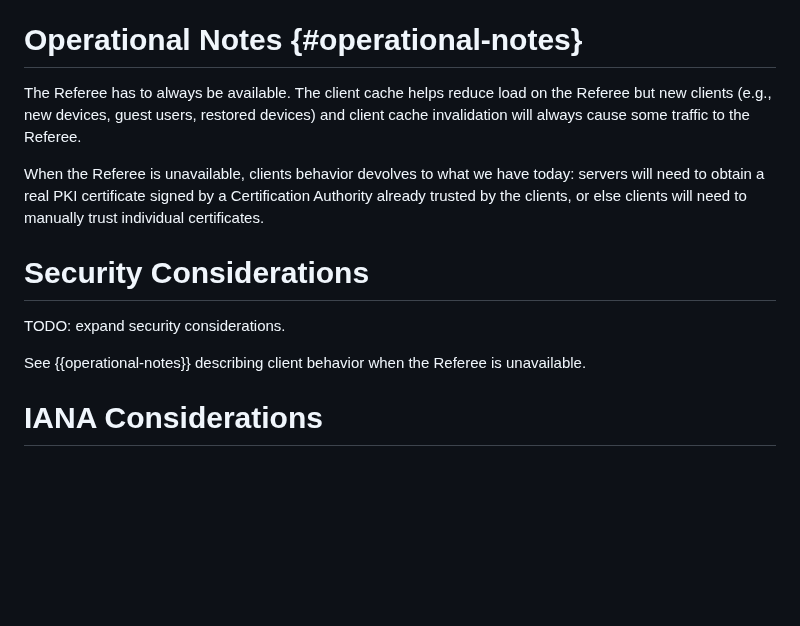
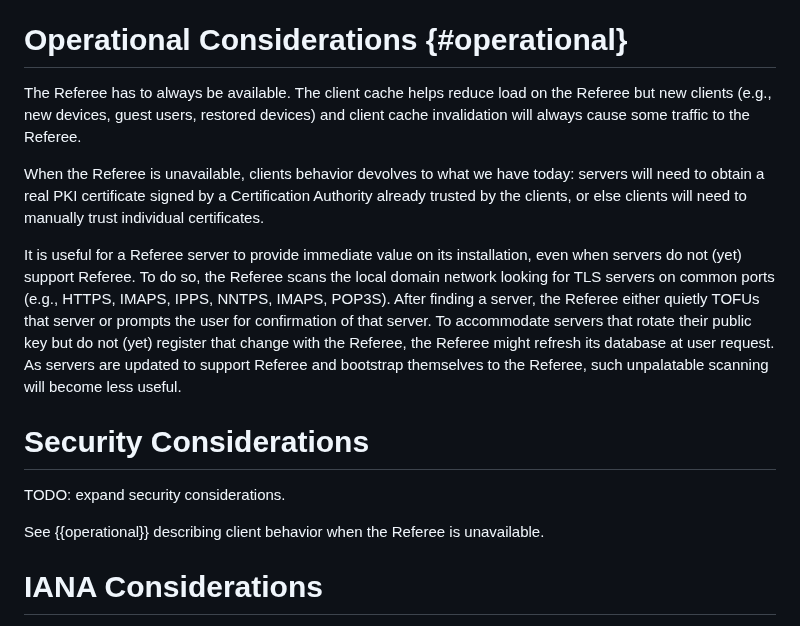
Before and after one commit to danwing/referee, a Markdown page: draft-wing-settle-referee.md, the part around the change. Rendered like a GitHub page; blank space fills up the shorter version.

Commit message:
Immediate value by scanning

```diff
--- a/draft-wing-settle-referee.md
+++ b/draft-wing-settle-referee.md
@@ -331,7 +331,7 @@ public key has either not been seen before or has been seen before:
   of the servers on the local network.
 
 
-# Operational Notes {#operational-notes}
+# Operational Considerations {#operational}
 
 The Referee has to always be available.  The client cache helps reduce
 load on the Referee but new clients (e.g., new devices, guest users, restored
@@ -343,15 +343,24 @@ we have today:  servers will need to obtain a real PKI certificate
 signed by a Certification Authority already trusted by the clients, or
 else clients will need to manually trust individual certificates.
 
+It is useful for a Referee server to provide immediate value on its
+installation, even when servers do not (yet) support Referee.  To do
+so, the Referee scans the local domain network looking for TLS servers
+on common ports (e.g., HTTPS, IMAPS, IPPS, NNTPS, IMAPS, POP3S).
+After finding a server, the Referee either quietly TOFUs that server
+or prompts the user for confirmation of that server.  To accommodate
+servers that rotate their public key but do not (yet) register that
+change with the Referee, the Referee might refresh its database at
+user request.  As servers are updated to support Referee and bootstrap
+themselves to the Referee, such unpalatable scanning will become less
+useful.
 
 # Security Considerations
 
 TODO: expand security considerations.
 
-See {{operational-notes}} describing client behavior when the Referee
+See {{operational}} describing client behavior when the Referee
 is unavailable.
-
-
 
 
 # IANA Considerations
```
